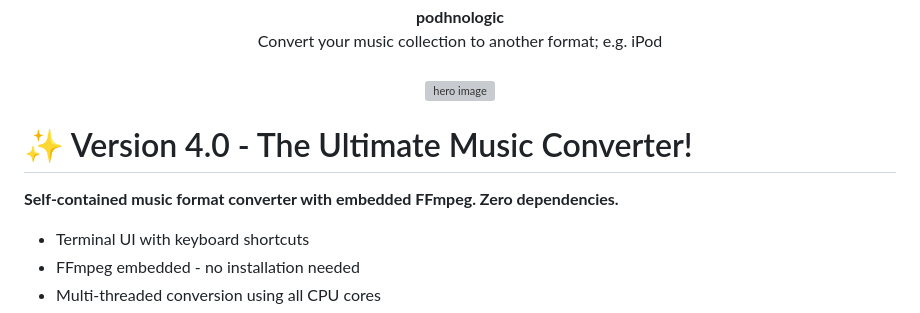
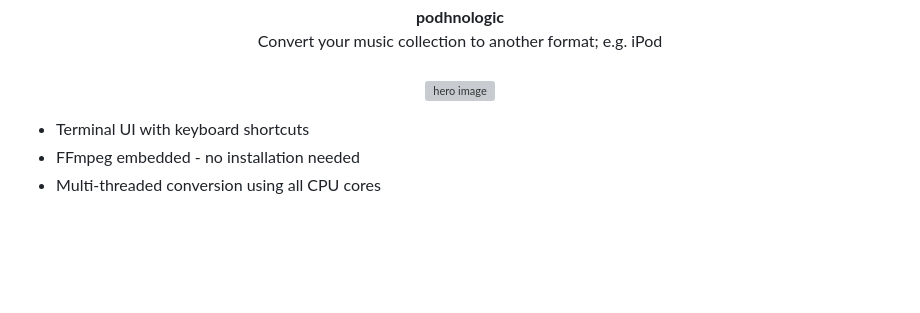
Before and after one commit to jmonster/podhnologic, a Markdown page: README.md, the part around the change. Drawn GitHub-style; blank space fills up the shorter version; grey boxes are pictures that could not be loaded.

Commit message:
remove nonsense

```diff
--- a/README.md
+++ b/README.md
@@ -4,10 +4,6 @@
 <br/><br />
   <img alt="hero image" src="https://github.com/user-attachments/assets/a9383166-c1e6-432e-9658-9044b13725bc" width="256" height="256">
 </p>
-
-# ✨ Version 4.0 - The Ultimate Music Converter!
-
-**Self-contained music format converter with embedded FFmpeg. Zero dependencies.**
 
 - Terminal UI with keyboard shortcuts
 - FFmpeg embedded - no installation needed
```
